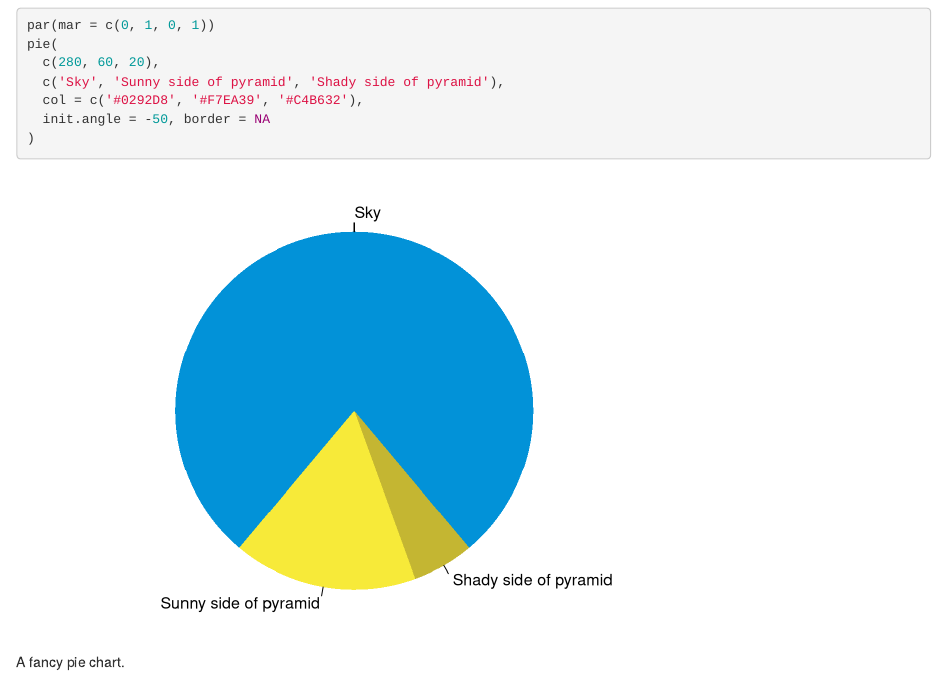
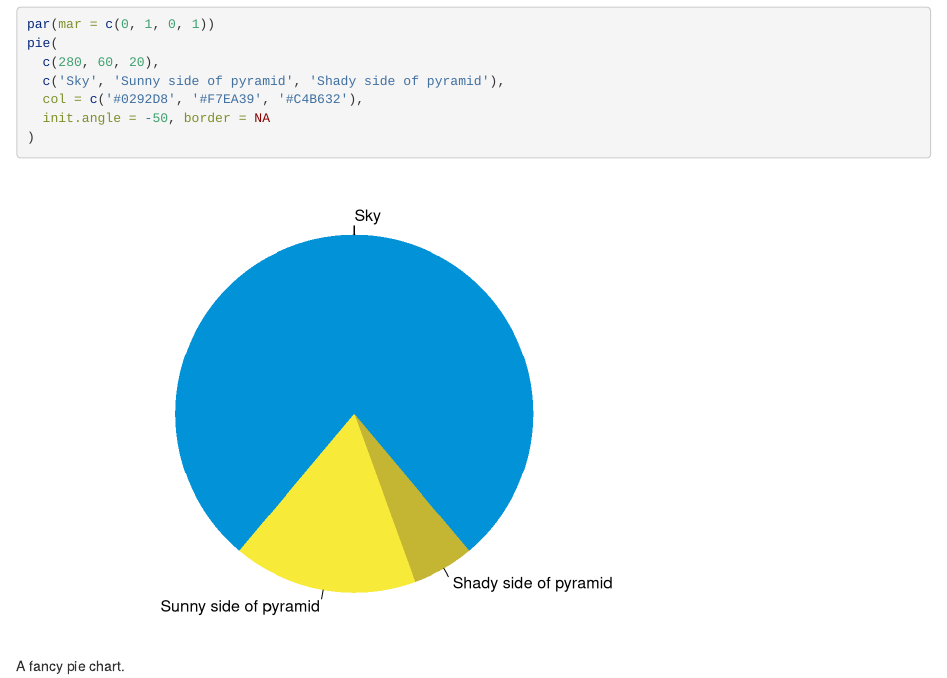
Before and after one commit to acrossthetidyverse/acrossthetidyverse, an R Markdown document (content/post/hello-world.Rmd): the page in a window 1100 px wide, from 730 px down before the commit and from 740 px down after it, so that both start at the same text. Rendered offline with R 4.5, knitr and Pandoc, with nearby package versions.

Commit message:
html includes css directly from pygments

````diff
--- a/content/post/hello-world.Rmd
+++ b/content/post/hello-world.Rmd
@@ -3,6 +3,10 @@ title: "Hello World"
 author: "Frida Gomam"
 date: 2015-07-23T21:13:14-05:00
 categories: ["R"]
+output:
+  html_document:
+    highlight: "pygments"
+
 ---
 
 ```{r setup, include=FALSE}
````
Also changed, not shown: content/post/hello-world.html, 1 other file.
